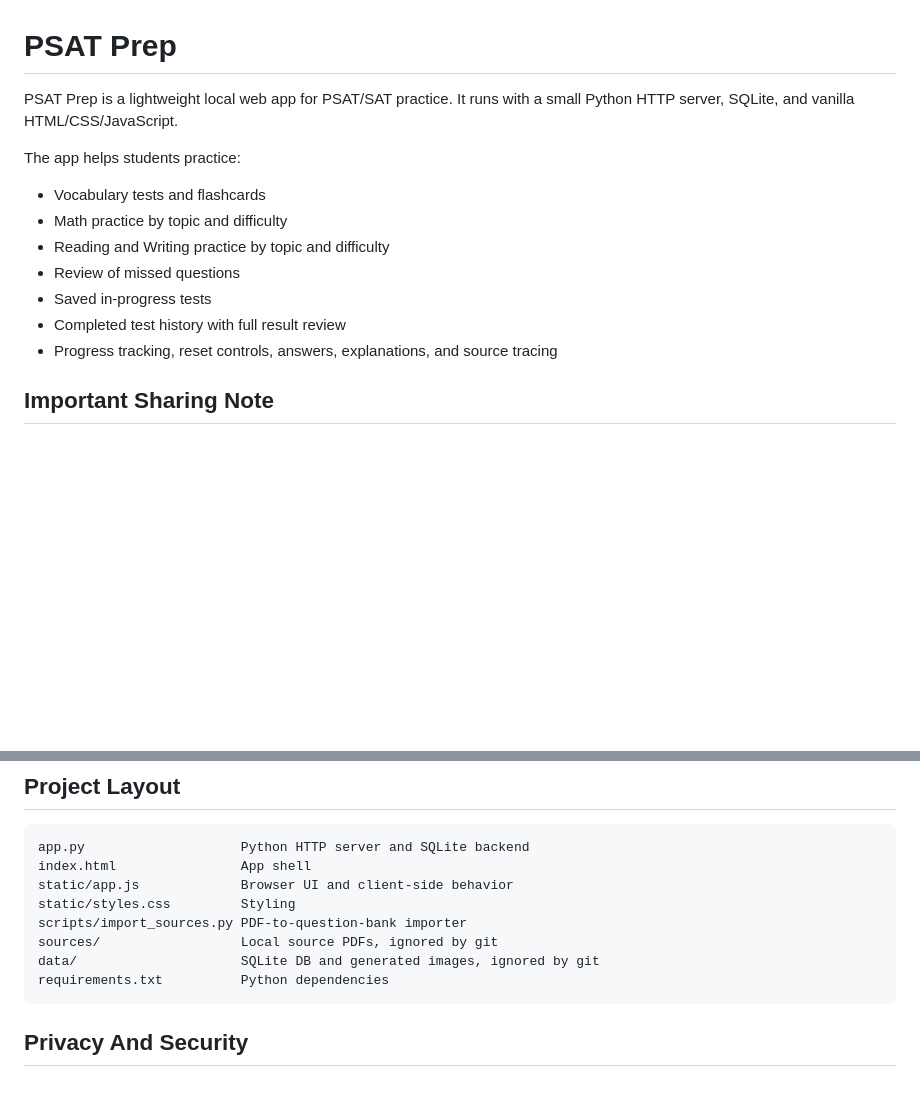
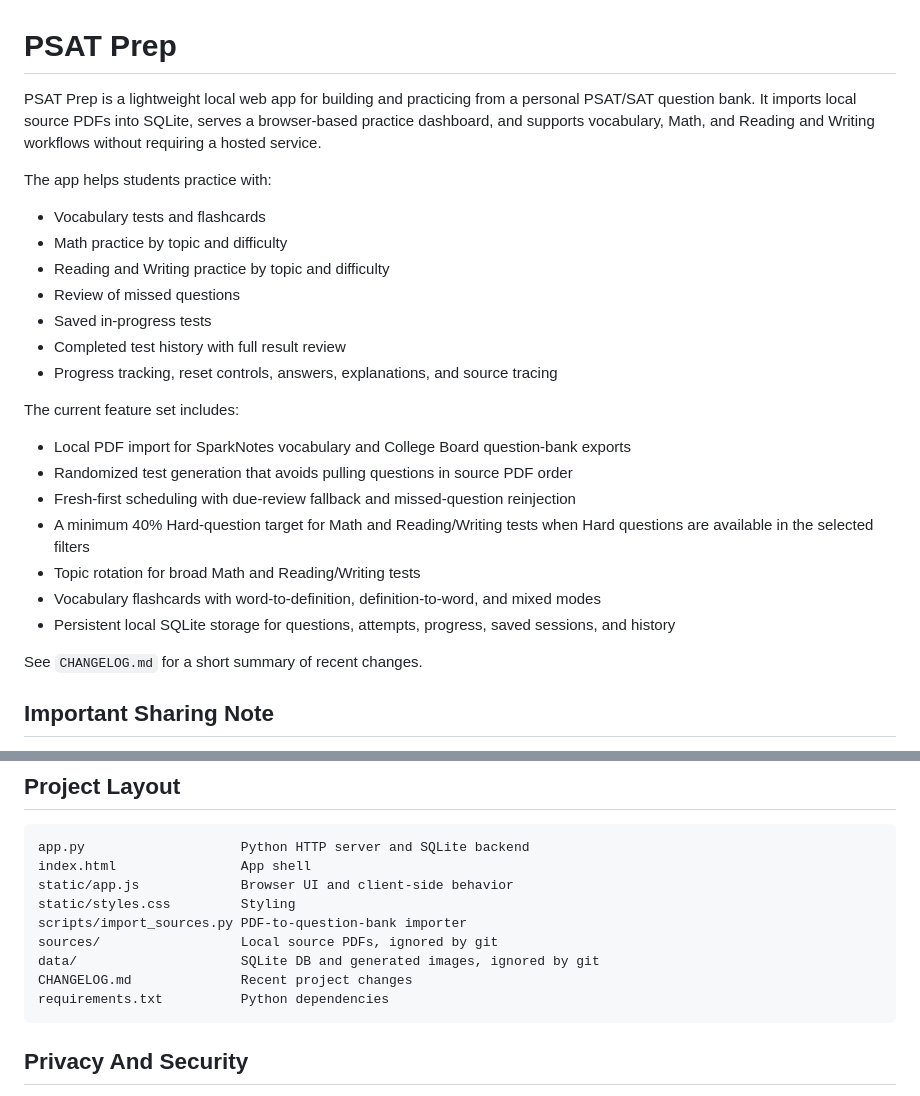
Before and after one commit to coolmax12/psat-prep, a Markdown page: README.md, 2 parts joined by grey strips. Rendered like a GitHub page; blank space fills up the shorter version.

Commit message:
Document PSAT Prep features and sampling changes

````diff
--- a/README.md
+++ b/README.md
@@ -1,8 +1,8 @@
 # PSAT Prep
 
-PSAT Prep is a lightweight local web app for PSAT/SAT practice. It runs with a small Python HTTP server, SQLite, and vanilla HTML/CSS/JavaScript.
+PSAT Prep is a lightweight local web app for building and practicing from a personal PSAT/SAT question bank. It imports local source PDFs into SQLite, serves a browser-based practice dashboard, and supports vocabulary, Math, and Reading and Writing workflows without requiring a hosted service.
 
-The app helps students practice:
+The app helps students practice with:
 
 - Vocabulary tests and flashcards
 - Math practice by topic and difficulty
@@ -11,6 +11,18 @@ The app helps students practice:
 - Saved in-progress tests
 - Completed test history with full result review
 - Progress tracking, reset controls, answers, explanations, and source tracing
+
+The current feature set includes:
+
+- Local PDF import for SparkNotes vocabulary and College Board question-bank exports
+- Randomized test generation that avoids pulling questions in source PDF order
+- Fresh-first scheduling with due-review fallback and missed-question reinjection
+- A minimum 40% Hard-question target for Math and Reading/Writing tests when Hard questions are available in the selected filters
+- Topic rotation for broad Math and Reading/Writing tests
+- Vocabulary flashcards with word-to-definition, definition-to-word, and mixed modes
+- Persistent local SQLite storage for questions, attempts, progress, saved sessions, and history
+
+See `CHANGELOG.md` for a short summary of recent changes.
 
 ## Important Sharing Note
 
@@ -515,6 +527,7 @@ static/styles.css         Styling
 scripts/import_sources.py PDF-to-question-bank importer
 sources/                  Local source PDFs, ignored by git
 data/                     SQLite DB and generated images, ignored by git
+CHANGELOG.md              Recent project changes
 requirements.txt          Python dependencies
 ```
 
````
Also changed, not shown: CHANGELOG.md (added, +9 -0 lines).
